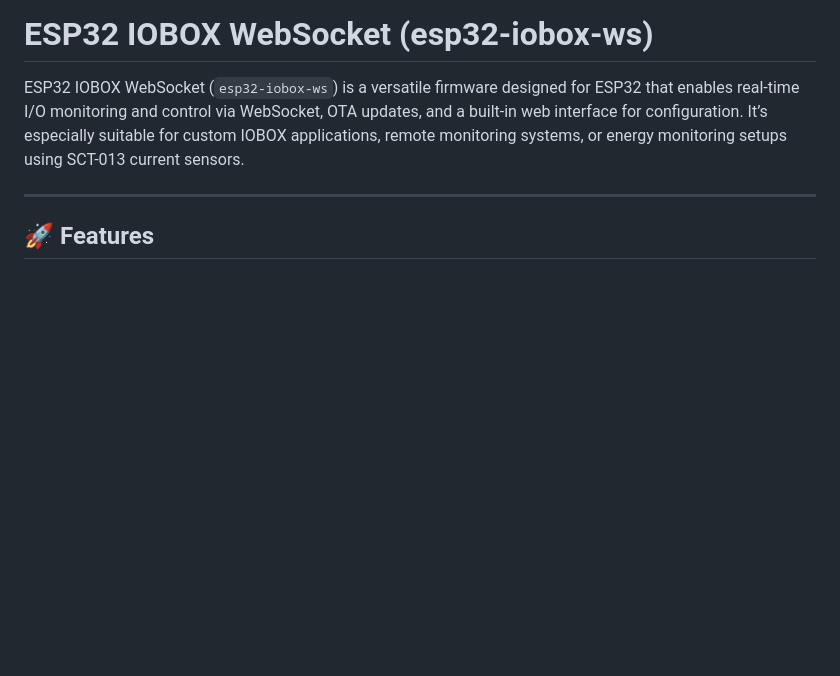
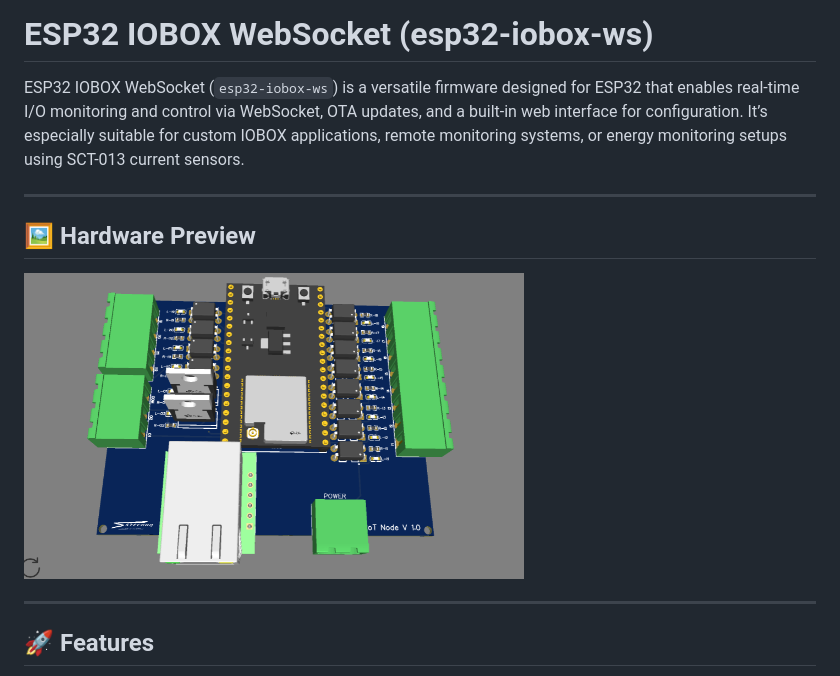
Before and after one commit to digtaalfathir/Esp32-IOBox-ws, a Markdown page: README.md, the part around the change. GitHub-like rendering; pictures changed too: board/board.png (added); blank space fills up the shorter version.

Commit message:
[digta] update readme

```diff
--- a/README.md
+++ b/README.md
@@ -1,6 +1,12 @@
 # ESP32 IOBOX WebSocket (esp32-iobox-ws)
 
 ESP32 IOBOX WebSocket (`esp32-iobox-ws`) is a versatile firmware designed for ESP32 that enables real-time I/O monitoring and control via WebSocket, OTA updates, and a built-in web interface for configuration. It’s especially suitable for custom IOBOX applications, remote monitoring systems, or energy monitoring setups using SCT-013 current sensors.
+
+---
+
+## 🖼️ Hardware Preview
+
+<img src="board/board.png" alt="ESP32 IOBOX Board" width="500">
 
 ---
 
```
Also changed, not shown: 1 other file.
